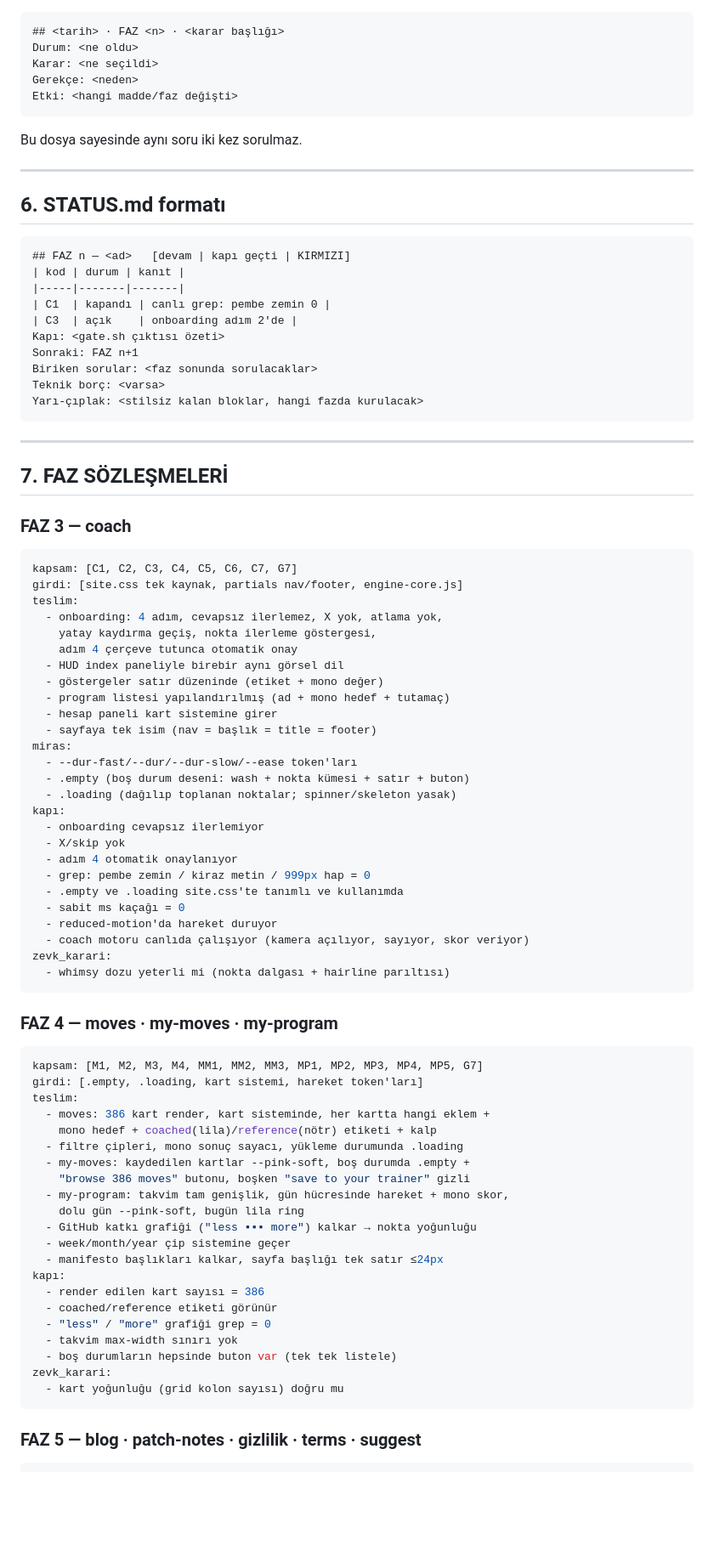
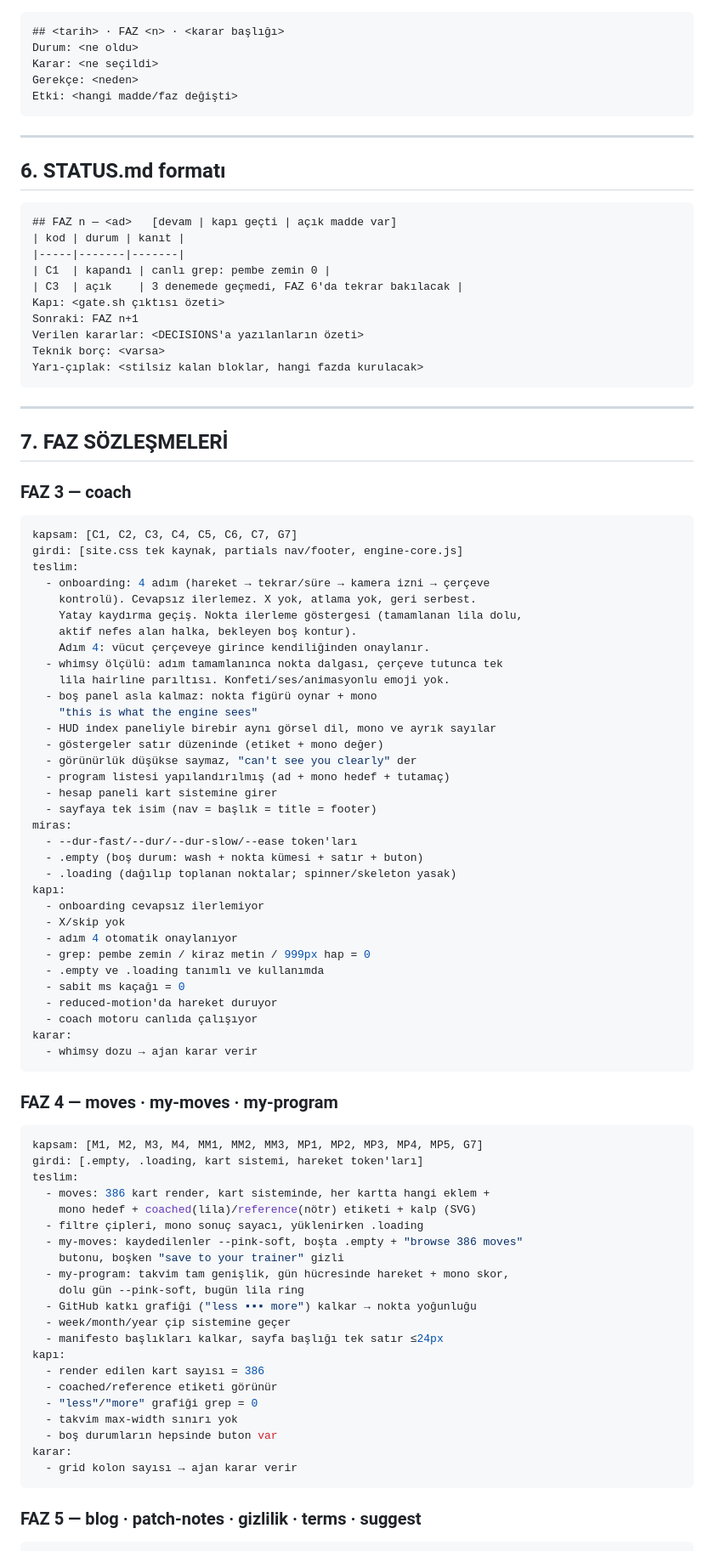
Before and after one commit to nosey-dewdrop/gymgyme, a Markdown page: PROTOKOL.md, the part around one of its changes. Shown at 85% size. Rendered like a GitHub page; blank space fills up the shorter version.

````diff
--- a/PROTOKOL.md
+++ b/PROTOKOL.md
@@ -157,21 +138,19 @@ Gerekçe: <neden>
 Etki: <hangi madde/faz değişti>
 ```
 
-Bu dosya sayesinde aynı soru iki kez sorulmaz.
-
 ---
 
 ## 6. STATUS.md formatı
 
 ```
-## FAZ n — <ad>   [devam | kapı geçti | KIRMIZI]
+## FAZ n — <ad>   [devam | kapı geçti | açık madde var]
 | kod | durum | kanıt |
 |-----|-------|-------|
 | C1  | kapandı | canlı grep: pembe zemin 0 |
-| C3  | açık    | onboarding adım 2'de |
+| C3  | açık    | 3 denemede geçmedi, FAZ 6'da tekrar bakılacak |
 Kapı: <gate.sh çıktısı özeti>
 Sonraki: FAZ n+1
-Biriken sorular: <faz sonunda sorulacaklar>
+Verilen kararlar: <DECISIONS'a yazılanların özeti>
 Teknik borç: <varsa>
 Yarı-çıplak: <stilsiz kalan bloklar, hangi fazda kurulacak>
 ```
@@ -185,29 +164,36 @@ Yarı-çıplak: <stilsiz kalan bloklar, hangi fazda kurulacak>
 kapsam: [C1, C2, C3, C4, C5, C6, C7, G7]
 girdi: [site.css tek kaynak, partials nav/footer, engine-core.js]
 teslim:
-  - onboarding: 4 adım, cevapsız ilerlemez, X yok, atlama yok,
-    yatay kaydırma geçiş, nokta ilerleme göstergesi,
-    adım 4 çerçeve tutunca otomatik onay
-  - HUD index paneliyle birebir aynı görsel dil
+  - onboarding: 4 adım (hareket → tekrar/süre → kamera izni → çerçeve
+    kontrolü). Cevapsız ilerlemez. X yok, atlama yok, geri serbest.
+    Yatay kaydırma geçiş. Nokta ilerleme göstergesi (tamamlanan lila dolu,
+    aktif nefes alan halka, bekleyen boş kontur).
+    Adım 4: vücut çerçeveye girince kendiliğinden onaylanır.
+  - whimsy ölçülü: adım tamamlanınca nokta dalgası, çerçeve tutunca tek
+    lila hairline parıltısı. Konfeti/ses/animasyonlu emoji yok.
+  - boş panel asla kalmaz: nokta figürü oynar + mono
+    "this is what the engine sees"
+  - HUD index paneliyle birebir aynı görsel dil, mono ve ayrık sayılar
   - göstergeler satır düzeninde (etiket + mono değer)
+  - görünürlük düşükse saymaz, "can't see you clearly" der
   - program listesi yapılandırılmış (ad + mono hedef + tutamaç)
   - hesap paneli kart sistemine girer
   - sayfaya tek isim (nav = başlık = title = footer)
 miras:
   - --dur-fast/--dur/--dur-slow/--ease token'ları
-  - .empty (boş durum deseni: wash + nokta kümesi + satır + buton)
+  - .empty (boş durum: wash + nokta kümesi + satır + buton)
   - .loading (dağılıp toplanan noktalar; spinner/skeleton yasak)
 kapı:
   - onboarding cevapsız ilerlemiyor
   - X/skip yok
   - adım 4 otomatik onaylanıyor
   - grep: pembe zemin / kiraz metin / 999px hap = 0
-  - .empty ve .loading site.css'te tanımlı ve kullanımda
+  - .empty ve .loading tanımlı ve kullanımda
   - sabit ms kaçağı = 0
   - reduced-motion'da hareket duruyor
-  - coach motoru canlıda çalışıyor (kamera açılıyor, sayıyor, skor veriyor)
-zevk_karari:
-  - whimsy dozu yeterli mi (nokta dalgası + hairline parıltısı)
+  - coach motoru canlıda çalışıyor
+karar:
+  - whimsy dozu → ajan karar verir
 ```
 
 ### FAZ 4 — moves · my-moves · my-program
@@ -216,10 +202,10 @@ kapsam: [M1, M2, M3, M4, MM1, MM2, MM3, MP1, MP2, MP3, MP4, MP5, G7]
 girdi: [.empty, .loading, kart sistemi, hareket token'ları]
 teslim:
   - moves: 386 kart render, kart sisteminde, her kartta hangi eklem +
-    mono hedef + coached(lila)/reference(nötr) etiketi + kalp
-  - filtre çipleri, mono sonuç sayacı, yükleme durumunda .loading
-  - my-moves: kaydedilen kartlar --pink-soft, boş durumda .empty +
-    "browse 386 moves" butonu, boşken "save to your trainer" gizli
+    mono hedef + coached(lila)/reference(nötr) etiketi + kalp (SVG)
+  - filtre çipleri, mono sonuç sayacı, yüklenirken .loading
+  - my-moves: kaydedilenler --pink-soft, boşta .empty + "browse 386 moves"
+    butonu, boşken "save to your trainer" gizli
   - my-program: takvim tam genişlik, gün hücresinde hareket + mono skor,
     dolu gün --pink-soft, bugün lila ring
   - GitHub katkı grafiği ("less ▪▪▪ more") kalkar → nokta yoğunluğu
@@ -228,11 +214,11 @@ teslim:
 kapı:
   - render edilen kart sayısı = 386
   - coached/reference etiketi görünür
-  - "less" / "more" grafiği grep = 0
+  - "less"/"more" grafiği grep = 0
   - takvim max-width sınırı yok
-  - boş durumların hepsinde buton var (tek tek listele)
-zevk_karari:
-  - kart yoğunluğu (grid kolon sayısı) doğru mu
+  - boş durumların hepsinde buton var
+karar:
+  - grid kolon sayısı → ajan karar verir
 ```
 
 ### FAZ 5 — blog · patch-notes · gizlilik · terms · suggest
````
Also changed, not shown: other parts of PROTOKOL.md (+69 -96 lines), YOL-HARITASI.md (+82 -78 lines).
